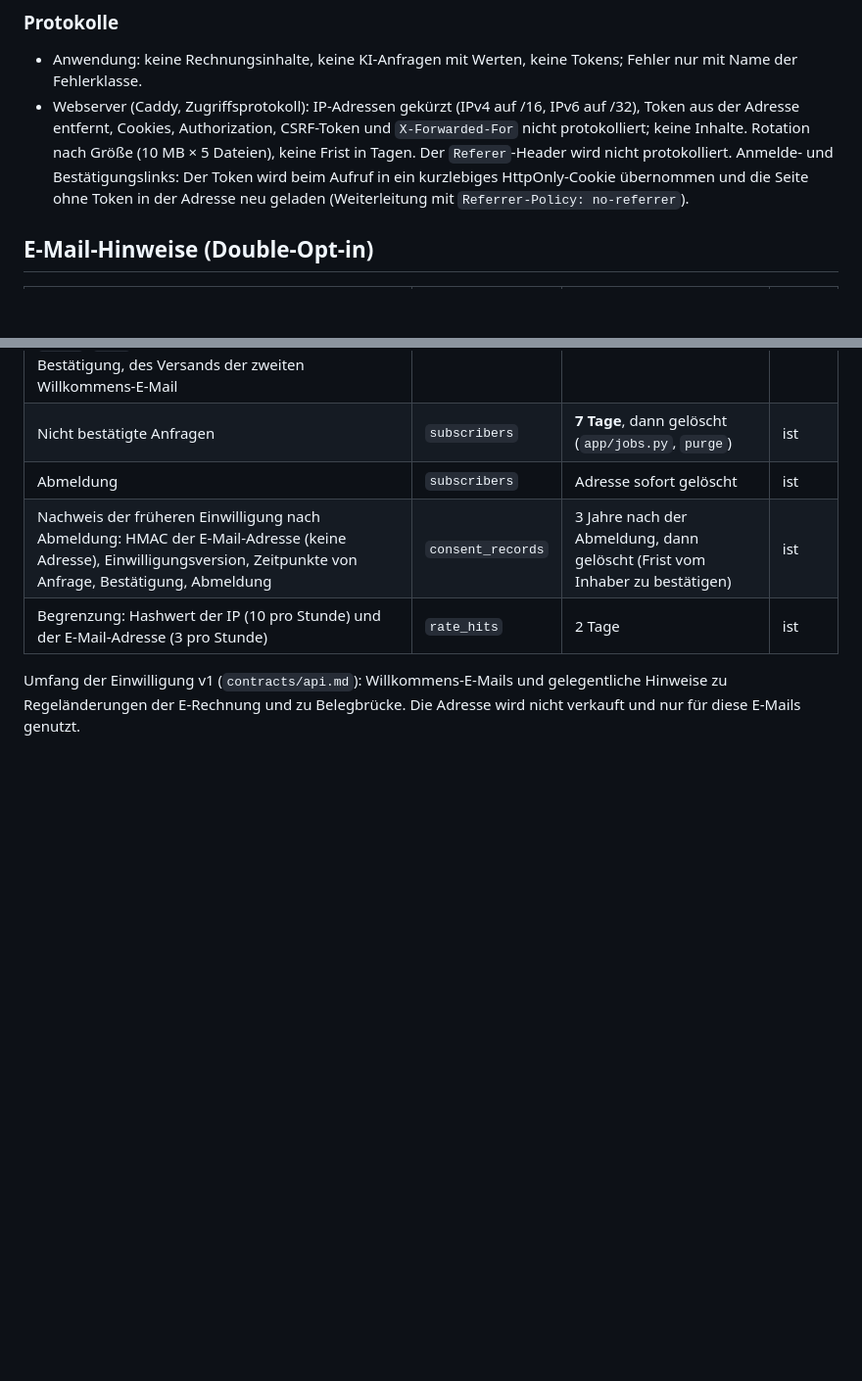
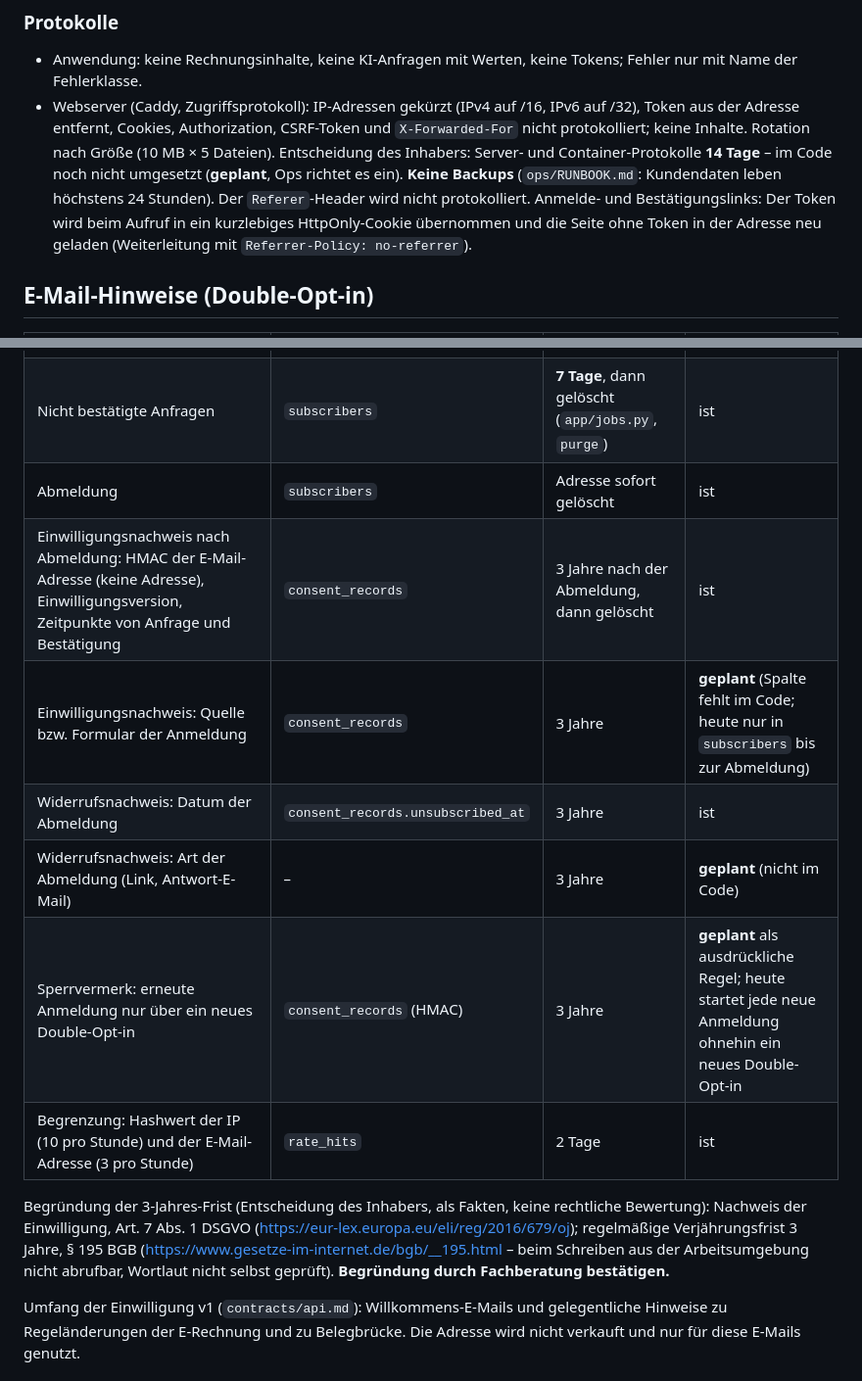
Before and after one commit to rafissteam12-debug/Claude-multibusiness, a Markdown page: content/legal/datenschutz-fakten.md, 2 parts joined by grey strips. Shown at 98% size. Rendered like a GitHub page; blank space fills up the shorter version.

```diff
--- a/content/legal/datenschutz-fakten.md
+++ b/content/legal/datenschutz-fakten.md
@@ -98,7 +98,7 @@ Tabelle `usage`: Nutzerkennung, Monat (deutsche Zeit), Anzahl gültiger Rechnung
 - Anwendung: keine Rechnungsinhalte, keine KI-Anfragen mit Werten, keine Tokens; Fehler nur mit Name der Fehlerklasse.
 - Webserver (Caddy, Zugriffsprotokoll): IP-Adressen gekürzt (IPv4 auf /16, IPv6 auf /32), Token aus der Adresse entfernt,
   Cookies, Authorization, CSRF-Token und `X-Forwarded-For` nicht protokolliert; keine Inhalte. Rotation nach Größe
-  (10 MB × 5 Dateien), keine Frist in Tagen. Der `Referer`-Header wird nicht protokolliert. Anmelde- und Bestätigungslinks: Der Token wird beim Aufruf in ein kurzlebiges HttpOnly-Cookie übernommen und die Seite ohne Token in der Adresse neu geladen (Weiterleitung mit `Referrer-Policy: no-referrer`).
+  (10 MB × 5 Dateien). Entscheidung des Inhabers: Server- und Container-Protokolle **14 Tage** – im Code noch nicht umgesetzt (**geplant**, Ops richtet es ein). **Keine Backups** (`ops/RUNBOOK.md`: Kundendaten leben höchstens 24 Stunden). Der `Referer`-Header wird nicht protokolliert. Anmelde- und Bestätigungslinks: Der Token wird beim Aufruf in ein kurzlebiges HttpOnly-Cookie übernommen und die Seite ohne Token in der Adresse neu geladen (Weiterleitung mit `Referrer-Policy: no-referrer`).
 
 ## E-Mail-Hinweise (Double-Opt-in)
 
@@ -107,8 +107,17 @@ Tabelle `usage`: Nutzerkennung, Monat (deutsche Zeit), Anzahl gültiger Rechnung
 | E-Mail-Adresse, Version des Einwilligungstextes (`2026-10-31-v1`), Quelle der Anmeldung (`check`, `guide`, `ig-…`), Zeitpunkt der Anfrage, der Bestätigung, des Versands der zweiten Willkommens-E-Mail | `subscribers` | bis zur Abmeldung | ist |
 | Nicht bestätigte Anfragen | `subscribers` | **7 Tage**, dann gelöscht (`app/jobs.py`, `purge`) | ist |
 | Abmeldung | `subscribers` | Adresse sofort gelöscht | ist |
-| Nachweis der früheren Einwilligung nach Abmeldung: HMAC der E-Mail-Adresse (keine Adresse), Einwilligungsversion, Zeitpunkte von Anfrage, Bestätigung, Abmeldung | `consent_records` | 3 Jahre nach der Abmeldung, dann gelöscht (Frist vom Inhaber zu bestätigen) | ist |
+| Einwilligungsnachweis nach Abmeldung: HMAC der E-Mail-Adresse (keine Adresse), Einwilligungsversion, Zeitpunkte von Anfrage und Bestätigung | `consent_records` | 3 Jahre nach der Abmeldung, dann gelöscht | ist |
+| Einwilligungsnachweis: Quelle bzw. Formular der Anmeldung | `consent_records` | 3 Jahre | **geplant** (Spalte fehlt im Code; heute nur in `subscribers` bis zur Abmeldung) |
+| Widerrufsnachweis: Datum der Abmeldung | `consent_records.unsubscribed_at` | 3 Jahre | ist |
+| Widerrufsnachweis: Art der Abmeldung (Link, Antwort-E-Mail) | – | 3 Jahre | **geplant** (nicht im Code) |
+| Sperrvermerk: erneute Anmeldung nur über ein neues Double-Opt-in | `consent_records` (HMAC) | 3 Jahre | **geplant** als ausdrückliche Regel; heute startet jede neue Anmeldung ohnehin ein neues Double-Opt-in |
 | Begrenzung: Hashwert der IP (10 pro Stunde) und der E-Mail-Adresse (3 pro Stunde) | `rate_hits` | 2 Tage | ist |
+
+Begründung der 3-Jahres-Frist (Entscheidung des Inhabers, als Fakten, keine rechtliche Bewertung):
+Nachweis der Einwilligung, Art. 7 Abs. 1 DSGVO (https://eur-lex.europa.eu/eli/reg/2016/679/oj);
+regelmäßige Verjährungsfrist 3 Jahre, § 195 BGB (https://www.gesetze-im-internet.de/bgb/__195.html – beim Schreiben aus der
+Arbeitsumgebung nicht abrufbar, Wortlaut nicht selbst geprüft). **Begründung durch Fachberatung bestätigen.**
 
 Umfang der Einwilligung v1 (`contracts/api.md`): Willkommens-E-Mails und gelegentliche Hinweise zu Regeländerungen der E-Rechnung
 und zu Belegbrücke. Die Adresse wird nicht verkauft und nur für diese E-Mails genutzt.
```
Also changed, not shown: other parts of content/legal/datenschutz-fakten.md (+8 -7 lines), content/help/ihre-daten.md (+3 -1 lines).
